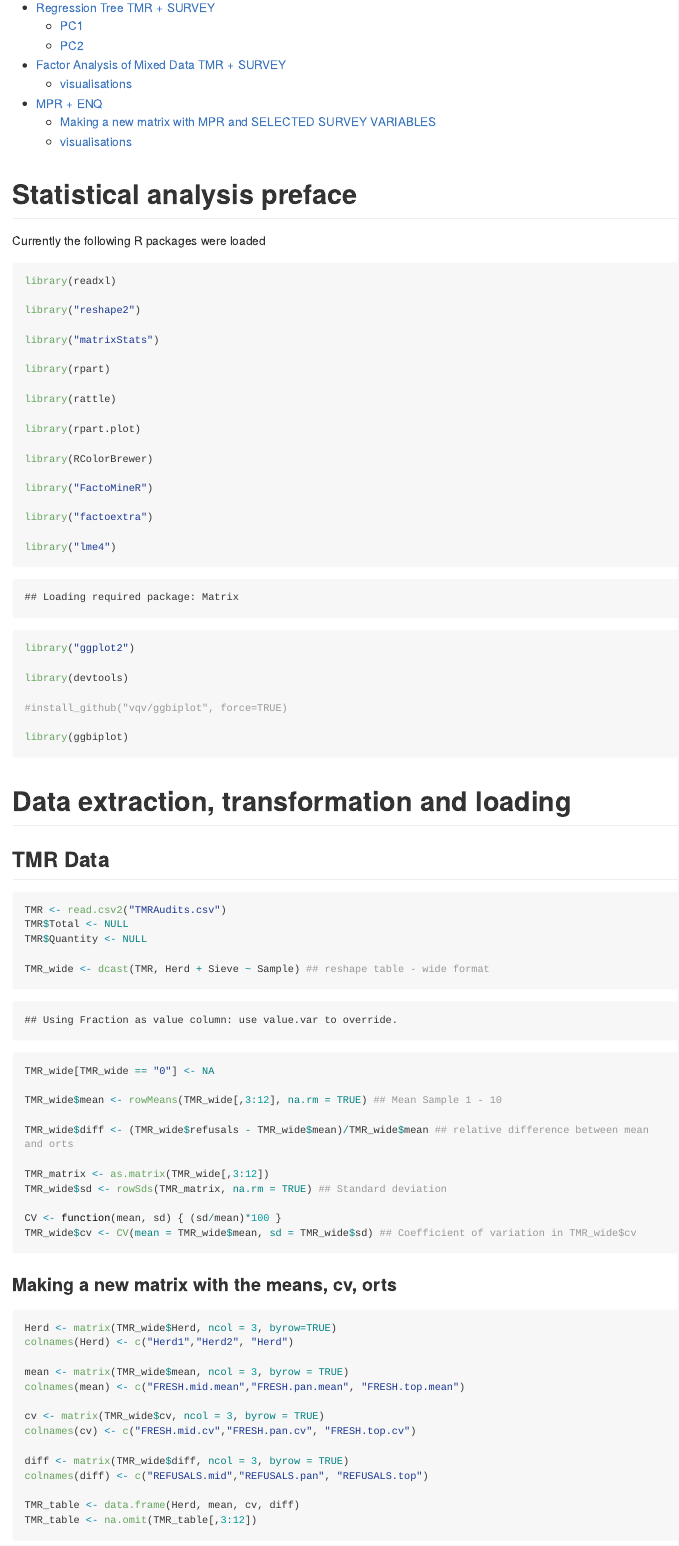
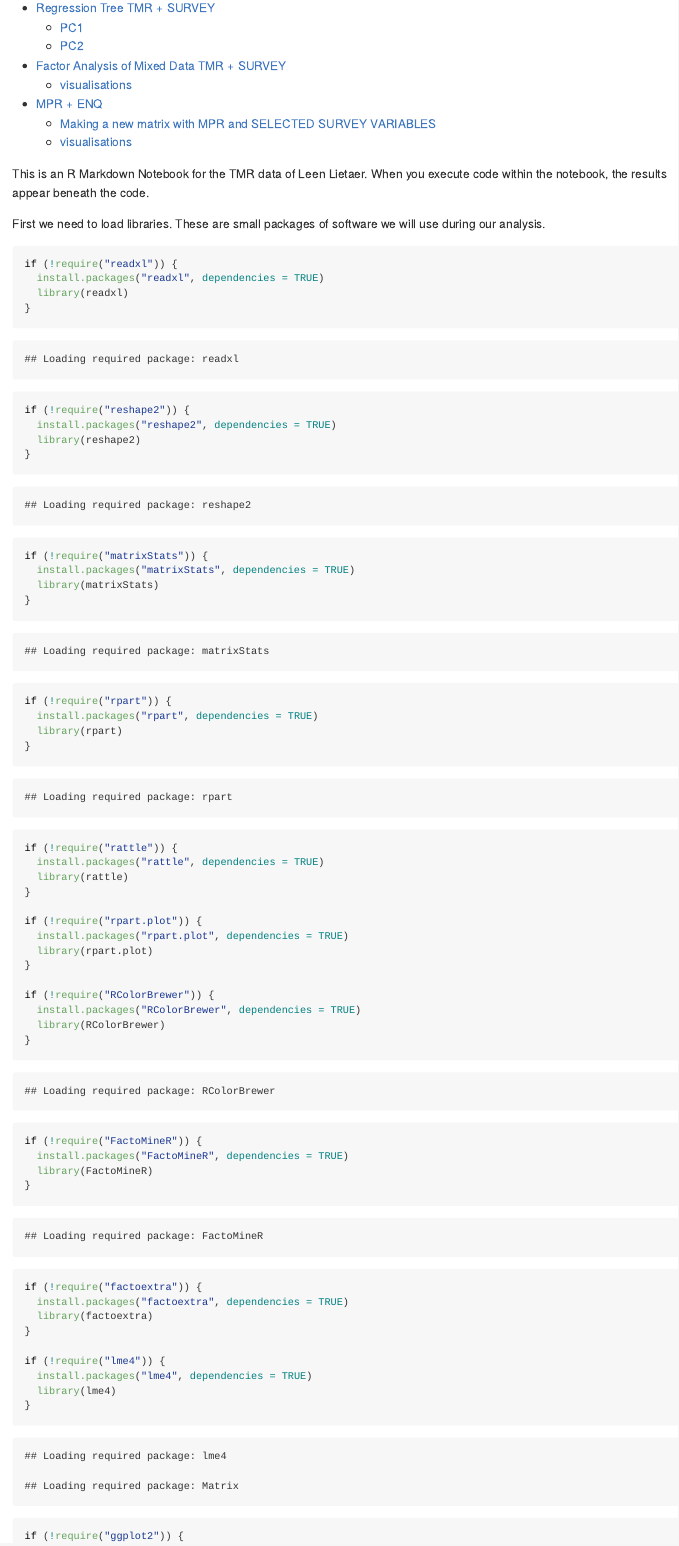
Before and after one commit to Bovi-analytics/Lietaer-et-al.-2019, an R Markdown document (README.Rmd): the page in a window 1100 px wide, from 320 px down before the commit and from 290 px down after it, so that both start at the same text. Rendered offline with R 4.5, knitr and Pandoc, with nearby package versions; code that draws random numbers runs with fixed seeds of ours; some code elsewhere in the file could not run offline; long lines of code are wrapped.

Commit message:
new commit 01072019

````diff
--- a/README.Rmd
+++ b/README.Rmd
@@ -8,30 +8,59 @@ editor_options:
   chunk_output_type: console
 ---
 
-# Statistical analysis preface
-Currently the following R packages were loaded
+This is an R Markdown Notebook for the TMR data of Leen Lietaer. When you execute code within the notebook, the results appear beneath the code.
 
-```{r }
-library(readxl)
+First we need to load libraries. These are small packages of software we will use during our analysis.
 
-library("reshape2")
+```{r}
+if (!require("readxl")) {
+  install.packages("readxl", dependencies = TRUE)
+  library(readxl)
+}
 
-library("matrixStats")
+if (!require("reshape2")) {
+  install.packages("reshape2", dependencies = TRUE)
+  library(reshape2)
+}
 
-library(rpart)
+if (!require("matrixStats")) {
+  install.packages("matrixStats", dependencies = TRUE)
+  library(matrixStats)
+}
 
-library(rattle)
+if (!require("rpart")) {
+  install.packages("rpart", dependencies = TRUE)
+  library(rpart)
+}
 
-library(rpart.plot)
+if (!require("rattle")) {
+  install.packages("rattle", dependencies = TRUE)
+  library(rattle)
+}
 
-library(RColorBrewer)
+if (!require("rpart.plot")) {
+  install.packages("rpart.plot", dependencies = TRUE)
+  library(rpart.plot)
+}
 
-library("FactoMineR")
+if (!require("RColorBrewer")) {
+  install.packages("RColorBrewer", dependencies = TRUE)
+  library(RColorBrewer)
+}
 
-library("factoextra")
+if (!require("FactoMineR")) {
+  install.packages("FactoMineR", dependencies = TRUE)
+  library(FactoMineR)
+}
 
-library("lme4")
+if (!require("factoextra")) {
+  install.packages("factoextra", dependencies = TRUE)
+  library(factoextra)
+}
 
-library("ggplot2")
+if (!require("lme4")) {
+  install.packages("lme4", dependencies = TRUE)
+  library(lme4)
+}
 
-library(devtools)
+if (!require("ggplot2")) {
@@ -38,2 +70 @@ library(devtools)
 
-#install_github("vqv/ggbiplot", force=TRUE)
@@ -40,2 +75 @@ library(devtools)
 
-library(ggbiplot)
````
Also changed, not shown: README.Rmd (19 more changed lines).
